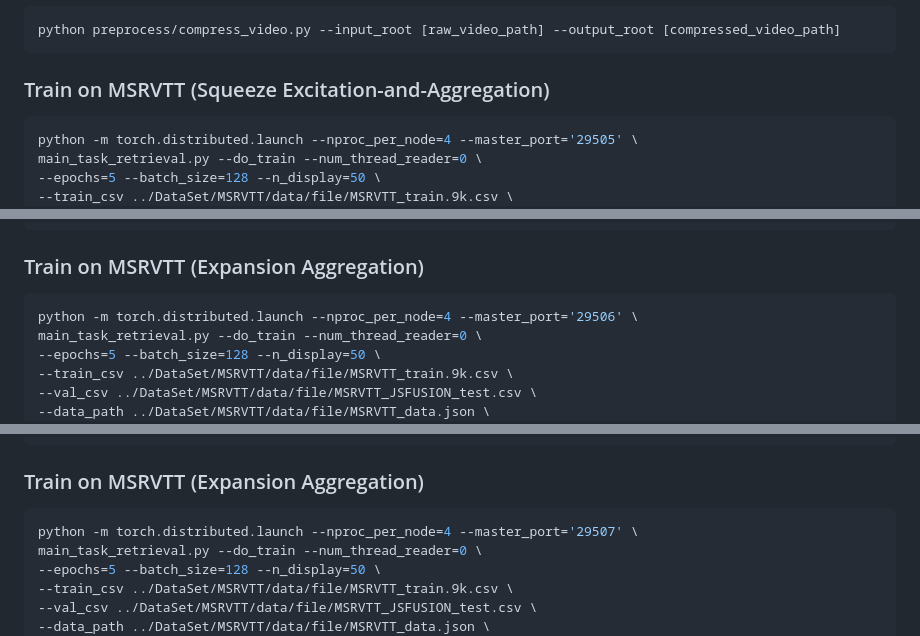
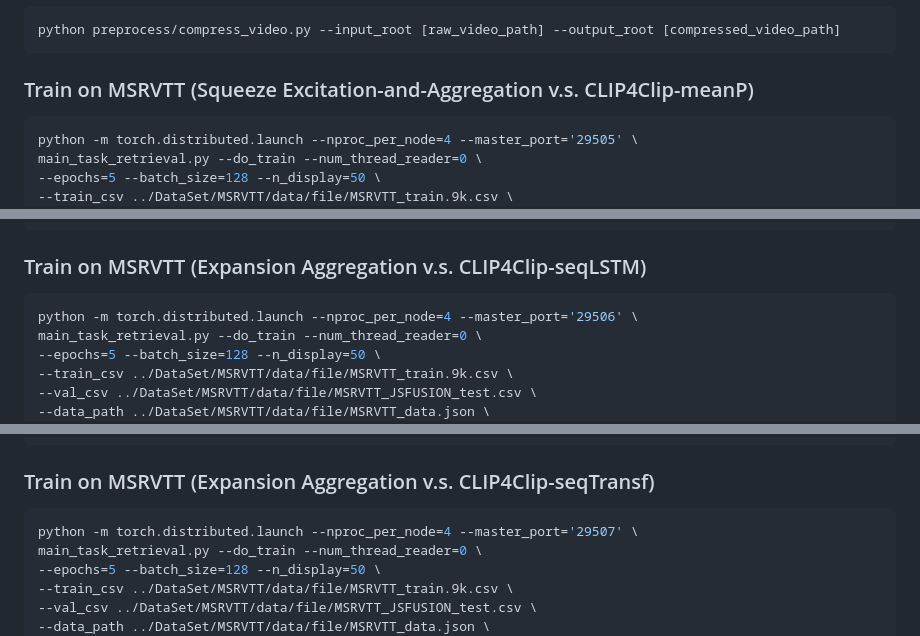
Before and after one commit to JingXiaolun/EA-CLIP4Clip, a Markdown page: README.md, 3 parts joined by grey strips. Rendered like a GitHub page.

````diff
--- a/README.md
+++ b/README.md
@@ -68,7 +68,7 @@ wget -P ./modules https://openaipublic.azureedge.net/clip/models/5806e77cd80f8b5
 python preprocess/compress_video.py --input_root [raw_video_path] --output_root [compressed_video_path]
 ```
 
-### Train on MSRVTT (Squeeze Excitation-and-Aggregation)
+### Train on MSRVTT (Squeeze Excitation-and-Aggregation v.s. CLIP4Clip-meanP)
 ```bash
 python -m torch.distributed.launch --nproc_per_node=4 --master_port='29505' \
 main_task_retrieval.py --do_train --num_thread_reader=0 \
@@ -89,7 +89,7 @@ main_task_retrieval.py --do_train --num_thread_reader=0 \
 --pretrained_clip_name ViT-B/32
 ```
 
-### Train on MSRVTT (Expansion Aggregation)
+### Train on MSRVTT (Expansion Aggregation v.s. CLIP4Clip-seqLSTM)
 ```bash
 python -m torch.distributed.launch --nproc_per_node=4 --master_port='29506' \
 main_task_retrieval.py --do_train --num_thread_reader=0 \
@@ -110,7 +110,7 @@ main_task_retrieval.py --do_train --num_thread_reader=0 \
 --pretrained_clip_name ViT-B/32
 ```
 
-### Train on MSRVTT (Expansion Aggregation)
+### Train on MSRVTT (Expansion Aggregation v.s. CLIP4Clip-seqTransf)
 ```bash
 python -m torch.distributed.launch --nproc_per_node=4 --master_port='29507' \
 main_task_retrieval.py --do_train --num_thread_reader=0 \
````
Also changed, not shown: other parts of README.md (+1 -1 lines).
